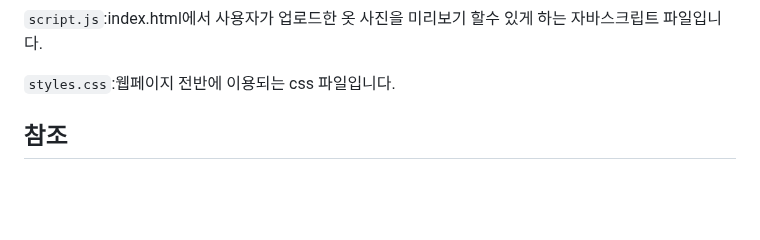
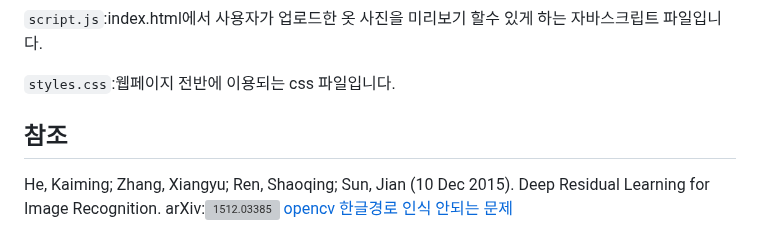
Before and after one commit to younghun1124/Whose-clothes-are-these, a Markdown page: README.md, the part around the change. Rendered like a GitHub page; blank space fills up the shorter version; grey boxes are pictures that could not be loaded.

````diff
--- a/README.md
+++ b/README.md
@@ -69,5 +69,5 @@
 
 ```styles.css```:웹페이지 전반에 이용되는 css 파일입니다.
 ## 참조
-
+He, Kaiming; Zhang, Xiangyu; Ren, Shaoqing; Sun, Jian (10 Dec 2015). Deep Residual Learning for Image Recognition. arXiv:![1512.03385](https://arxiv.org/abs/1512.03385)
 [opencv 한글경로 인식 안되는 문제](https://bskyvision.com/entry/python-cv2imread-%ED%95%9C%EA%B8%80-%ED%8C%8C%EC%9D%BC-%EA%B2%BD%EB%A1%9C-%EC%9D%B8%EC%8B%9D%EC%9D%84-%EB%AA%BB%ED%95%98%EB%8A%94-%EB%AC%B8%EC%A0%9C-%ED%95%B4%EA%B2%B0-%EB%B0%A9%EB%B2%95)
````
